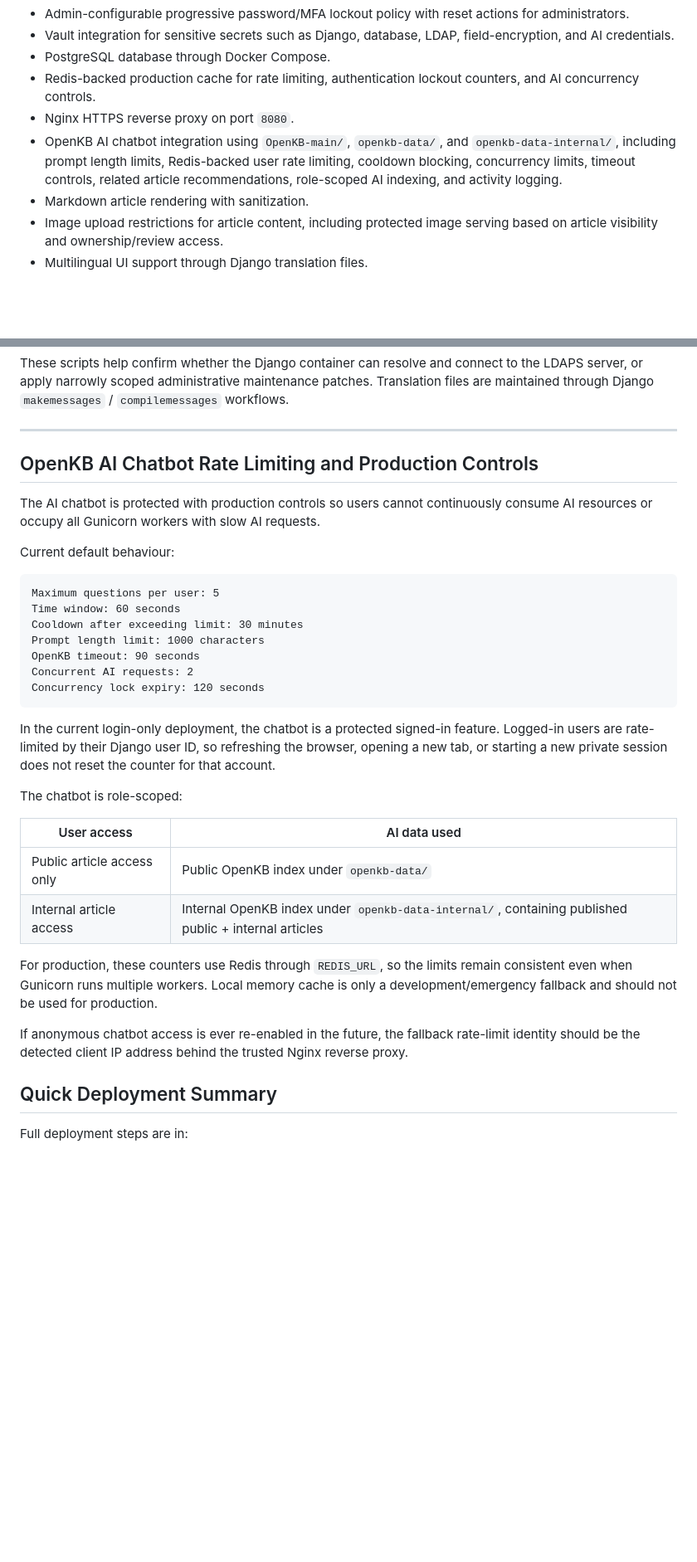
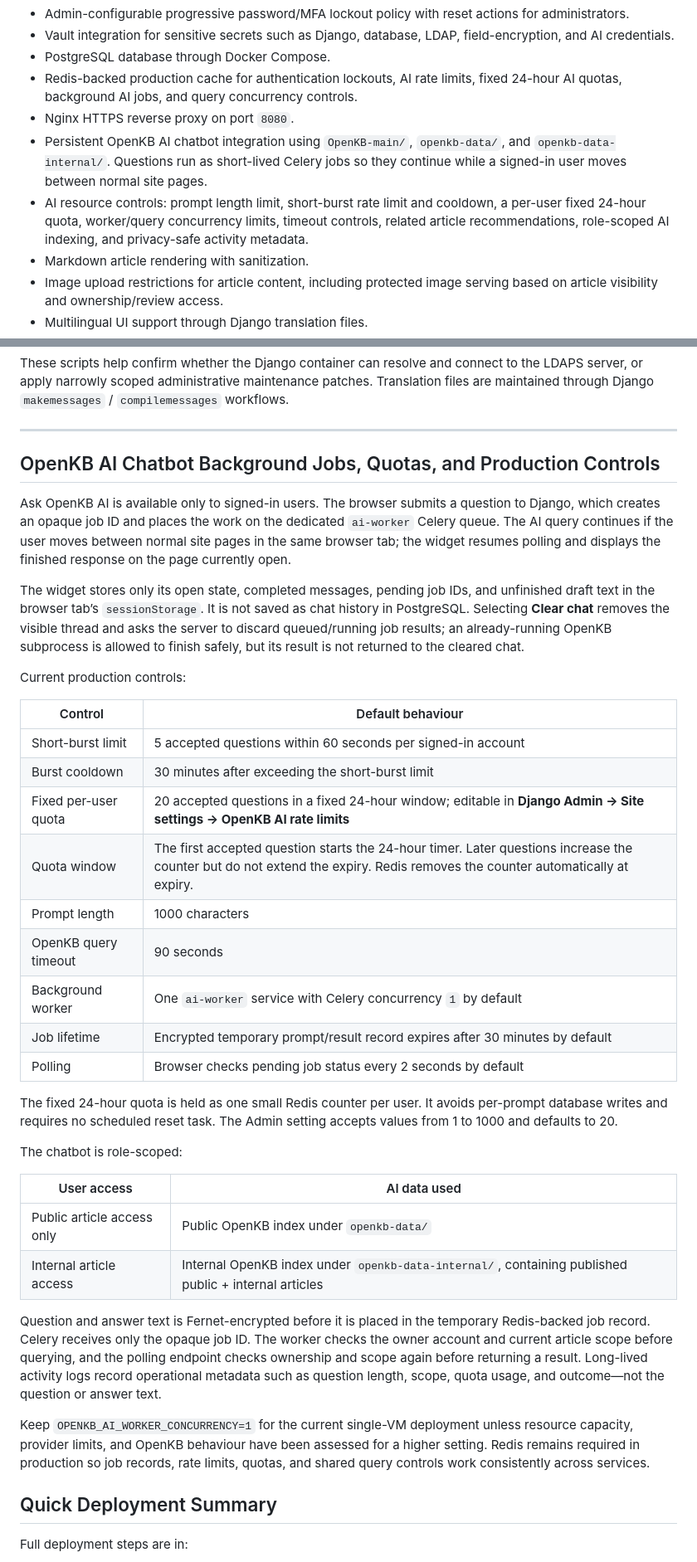
Before and after one commit to ErinFlyingSkyRocket/DjOpenKB, a Markdown page: README.md, 2 parts joined by grey strips. Shown at 83% size. Rendered like a GitHub page; blank space fills up the shorter version.

````diff
--- a/README.md
+++ b/README.md
@@ -29,9 +29,10 @@ The project is designed for a local VM, lab, or intranet-style deployment. A pai
 - Admin-configurable progressive password/MFA lockout policy with reset actions for administrators.
 - Vault integration for sensitive secrets such as Django, database, LDAP, field-encryption, and AI credentials.
 - PostgreSQL database through Docker Compose.
-- Redis-backed production cache for rate limiting, authentication lockout counters, and AI concurrency controls.
+- Redis-backed production cache for authentication lockouts, AI rate limits, fixed 24-hour AI quotas, background AI jobs, and query concurrency controls.
 - Nginx HTTPS reverse proxy on port `8080`.
-- OpenKB AI chatbot integration using `OpenKB-main/`, `openkb-data/`, and `openkb-data-internal/`, including prompt length limits, Redis-backed user rate limiting, cooldown blocking, concurrency limits, timeout controls, related article recommendations, role-scoped AI indexing, and activity logging.
+- Persistent OpenKB AI chatbot integration using `OpenKB-main/`, `openkb-data/`, and `openkb-data-internal/`. Questions run as short-lived Celery jobs so they continue while a signed-in user moves between normal site pages.
+- AI resource controls: prompt length limit, short-burst rate limit and cooldown, a per-user fixed 24-hour quota, worker/query concurrency limits, timeout controls, related article recommendations, role-scoped AI indexing, and privacy-safe activity metadata.
 - Markdown article rendering with sanitization.
 - Image upload restrictions for article content, including protected image serving based on article visibility and ownership/review access.
 - Multilingual UI support through Django translation files.
@@ -458,23 +467,27 @@ These scripts help confirm whether the Django container can resolve and connect
 
 ---
 
-## OpenKB AI Chatbot Rate Limiting and Production Controls
+## OpenKB AI Chatbot Background Jobs, Quotas, and Production Controls
 
-The AI chatbot is protected with production controls so users cannot continuously consume AI resources or occupy all Gunicorn workers with slow AI requests.
+Ask OpenKB AI is available only to signed-in users. The browser submits a question to Django, which creates an opaque job ID and places the work on the dedicated `ai-worker` Celery queue. The AI query continues if the user moves between normal site pages in the same browser tab; the widget resumes polling and displays the finished response on the page currently open.
 
-Current default behaviour:
+The widget stores only its open state, completed messages, pending job IDs, and unfinished draft text in the browser tab’s `sessionStorage`. It is not saved as chat history in PostgreSQL. Selecting **Clear chat** removes the visible thread and asks the server to discard queued/running job results; an already-running OpenKB subprocess is allowed to finish safely, but its result is not returned to the cleared chat.
 
-```text
-Maximum questions per user: 5
-Time window: 60 seconds
-Cooldown after exceeding limit: 30 minutes
-Prompt length limit: 1000 characters
-OpenKB timeout: 90 seconds
-Concurrent AI requests: 2
-Concurrency lock expiry: 120 seconds
-```
+Current production controls:
 
-In the current login-only deployment, the chatbot is a protected signed-in feature. Logged-in users are rate-limited by their Django user ID, so refreshing the browser, opening a new tab, or starting a new private session does not reset the counter for that account.
+| Control | Default behaviour |
+|---|---|
+| Short-burst limit | 5 accepted questions within 60 seconds per signed-in account |
+| Burst cooldown | 30 minutes after exceeding the short-burst limit |
+| Fixed per-user quota | 20 accepted questions in a fixed 24-hour window; editable in **Django Admin → Site settings → OpenKB AI rate limits** |
+| Quota window | The first accepted question starts the 24-hour timer. Later questions increase the counter but do not extend the expiry. Redis removes the counter automatically at expiry. |
+| Prompt length | 1000 characters |
+| OpenKB query timeout | 90 seconds |
+| Background worker | One `ai-worker` service with Celery concurrency `1` by default |
+| Job lifetime | Encrypted temporary prompt/result record expires after 30 minutes by default |
+| Polling | Browser checks pending job status every 2 seconds by default |
+
+The fixed 24-hour quota is held as one small Redis counter per user. It avoids per-prompt database writes and requires no scheduled reset task. The Admin setting accepts values from 1 to 1000 and defaults to 20.
 
 The chatbot is role-scoped:
 
@@ -483,9 +496,9 @@ The chatbot is role-scoped:
 | Public article access only | Public OpenKB index under `openkb-data/` |
 | Internal article access | Internal OpenKB index under `openkb-data-internal/`, containing published public + internal articles |
 
-For production, these counters use Redis through `REDIS_URL`, so the limits remain consistent even when Gunicorn runs multiple workers. Local memory cache is only a development/emergency fallback and should not be used for production.
+Question and answer text is Fernet-encrypted before it is placed in the temporary Redis-backed job record. Celery receives only the opaque job ID. The worker checks the owner account and current article scope before querying, and the polling endpoint checks ownership and scope again before returning a result. Long-lived activity logs record operational metadata such as question length, scope, quota usage, and outcome—not the question or answer text.
 
-If anonymous chatbot access is ever re-enabled in the future, the fallback rate-limit identity should be the detected client IP address behind the trusted Nginx reverse proxy.
+Keep `OPENKB_AI_WORKER_CONCURRENCY=1` for the current single-VM deployment unless resource capacity, provider limits, and OpenKB behaviour have been assessed for a higher setting. Redis remains required in production so job records, rate limits, quotas, and shared query controls work consistently across services.
 
 ## Quick Deployment Summary
 
````
Also changed, not shown: other parts of README.md (+45 -37 lines), documentations/DEPLOYMENT_GUIDE.md (+57 -13 lines), documentations/FULL_FEATURE_DOCUMENTATION.md (+120 -123 lines).
